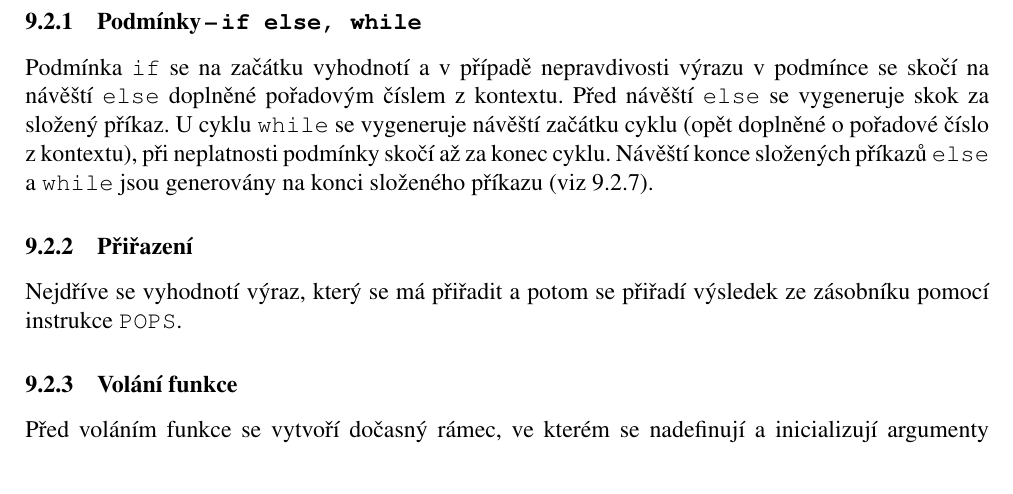
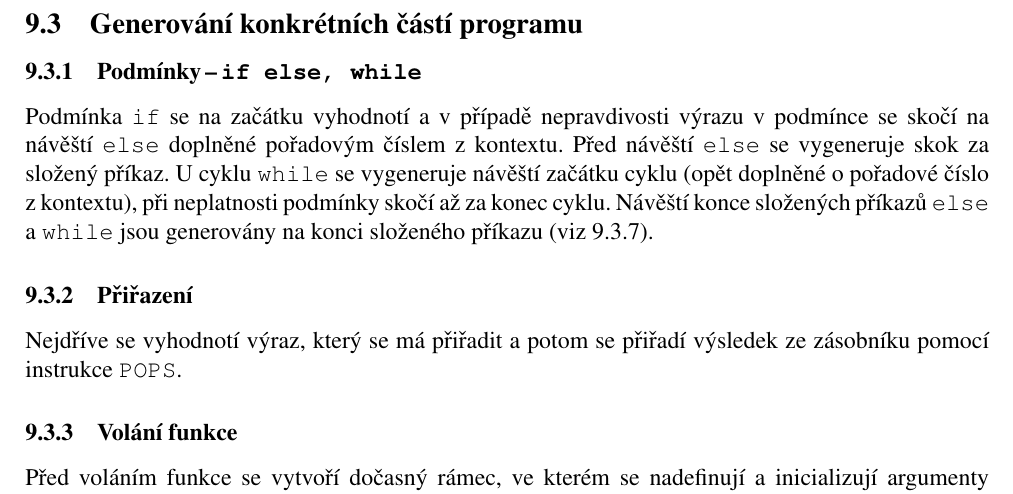
Before and after one commit to tobolikd/IFJproject, a LaTeX document (doc/dokumentace.tex): part of page 6 of 10, cut at the place of the change. Compiled offline with pdfLaTeX.

Commit message:
doc: add section

```diff
--- a/doc/dokumentace.tex
+++ b/doc/dokumentace.tex
@@ -110,6 +110,8 @@
 
     \subsection{Statické funkce a definice proměnných}
     Před spuštěním veškerého generování kódu jsou vygenerovány statické části programu a definice proměnných. Statická část obsahuje definici globálních pomocných proměnných, které slouží místo registrů a definici vestavěných a pomocných funkcí. Tato část je přeskočena instrukcí \texttt{JUMP} až na začátek programu. Na začátku se vytvoří nový lokální rámec a nadefinují se všechny proměnné, které jsou použity v hlavním těle programu (i v podmínkách a cyklech, tudíž všude kromě deklarace funkcí).
+
+    \subsection{Generování konkrétních částí programu}
 
     \subsubsection{Podmínky\,--\,\texttt{if else, while}}
     Podmínka \texttt{if} se na začátku vyhodnotí a v případě nepravdivosti výrazu v podmínce se skočí na návěští \texttt{else} doplněné pořadovým číslem z kontextu. Před návěští \texttt{else} se vygeneruje skok za složený příkaz. U cyklu \texttt{while} se vygeneruje návěští začátku cyklu (opět doplněné o pořadové číslo z kontextu), při neplatnosti podmínky skočí až za konec cyklu. Návěští konce složených příkazů \texttt{else} a \texttt{while} jsou generovány na konci složeného příkazu (viz \ref{konec slozeneho}).
```
